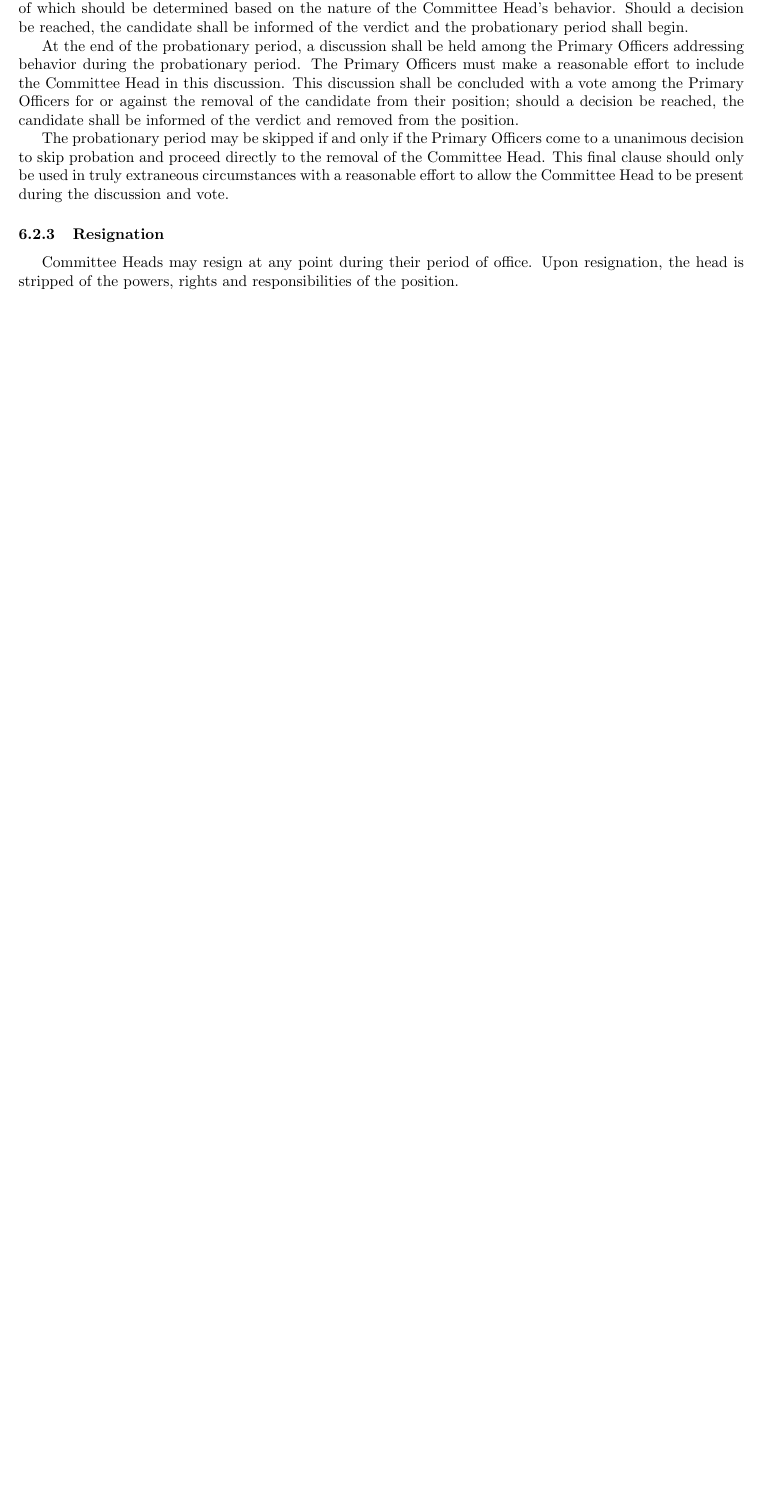
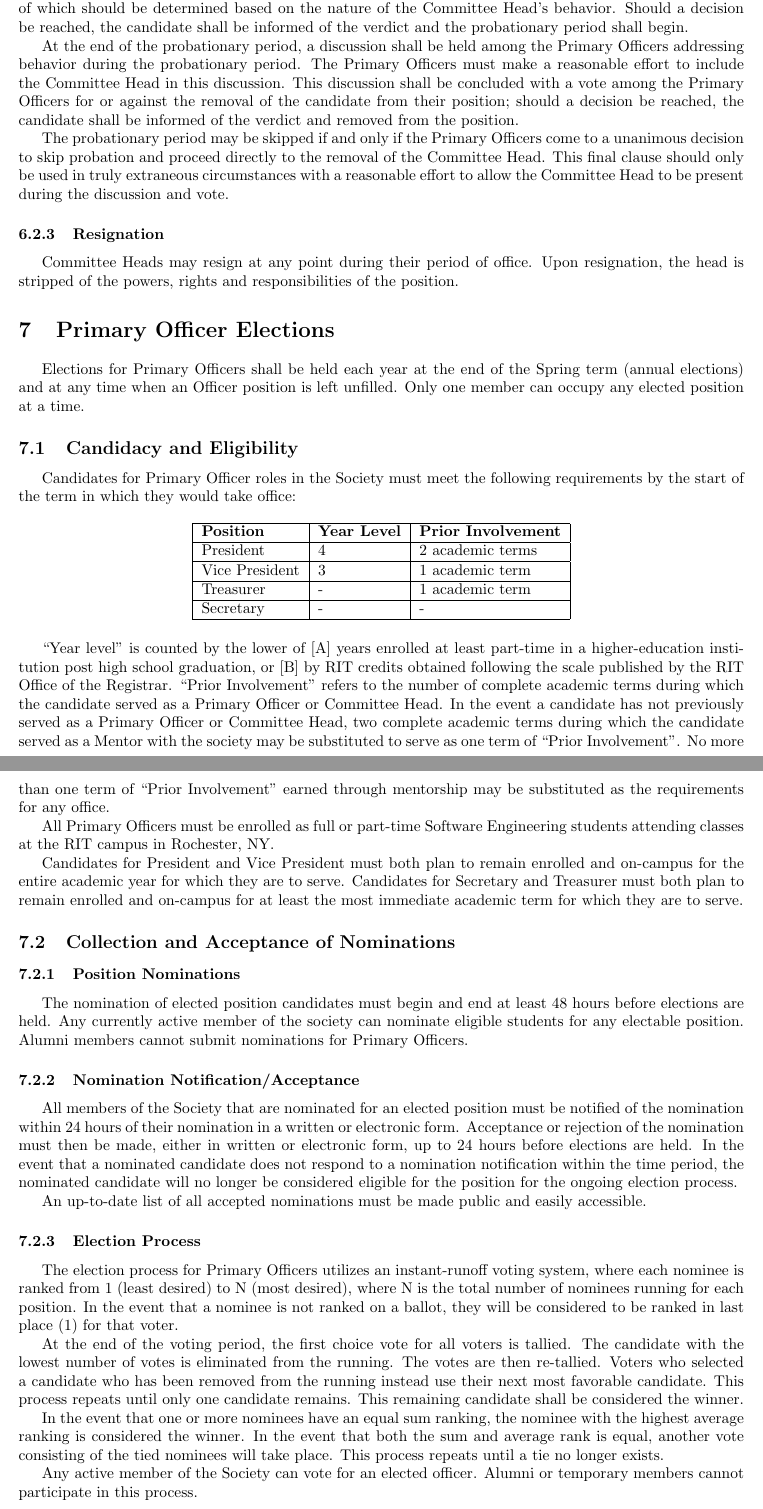
Before and after one commit to galenguyer/rit-sse-constitution, a LaTeX document (constitution.tex): part of page 5 of 5 before the commit and two parts of pages 5 and 6 of 6 after it, the two joined at a grey line, cut so that both start at the same text, the shorter picture padded with empty space. Compiled offline with pdfLaTeX.

Commit message:
Add Primary officer elections section

```diff
--- a/constitution.tex
+++ b/constitution.tex
@@ -164,4 +164,47 @@ The probationary period may be skipped if and only if the Primary Officers come
 \subsubsection{Resignation}
 Committee Heads may resign at any point during their period of office. Upon resignation, the head is stripped of the powers, rights and responsibilities of the position.
 
+\section{Primary Officer Elections}
+Elections for Primary Officers shall be held each year at the end of the Spring term (annual elections) and at any time when an Officer position is left unfilled. Only one member can occupy any elected position at a time.
+
+\subsection{Candidacy and Eligibility}
+Candidates for Primary Officer roles in the Society must meet the following requirements by the start of the term in which they would take office:
+
+\begin{table}[h]
+\centering
+\begin{tabular}{|l|l|l|}
+\hline
+\textbf{Position} & \textbf{Year Level} & \textbf{Prior Involvement} \\ \hline
+President & 4 & 2 academic terms \\ \hline
+Vice President & 3 & 1 academic term \\ \hline
+Treasurer & - & 1 academic term \\ \hline
+Secretary & - & - \\ \hline
+\end{tabular}
+\end{table}
+
+“Year level” is counted by the lower of [A] years enrolled at least part-time in a higher-education institution post high school graduation, or [B] by RIT credits obtained following the scale published by the RIT Office of the Registrar. “Prior Involvement” refers to the number of complete academic terms during which the candidate served as a Primary Officer or Committee Head. In the event a candidate has not previously served as a Primary Officer or Committee Head, two complete academic terms during which the candidate served as a Mentor with the society may be substituted to serve as one term of “Prior Involvement”. No more than one term of “Prior Involvement” earned through mentorship may be substituted as the requirements for any office.
+
+All Primary Officers must be enrolled as full or part-time Software Engineering students attending classes at the RIT campus in Rochester, NY.
+
+Candidates for President and Vice President must both plan to remain enrolled and on-campus for the entire academic year for which they are to serve. Candidates for Secretary and Treasurer must both plan to remain enrolled and on-campus for at least the most immediate academic term for which they are to serve.
+
+\subsection{Collection and Acceptance of Nominations}
+
+\subsubsection{Position Nominations}
+The nomination of elected position candidates must begin and end at least 48 hours before elections are held. Any currently active member of the society can nominate eligible students for any electable position. Alumni members cannot submit nominations for Primary Officers.
+
+\subsubsection{Nomination Notification/Acceptance}
+All members of the Society that are nominated for an elected position must be notified of the nomination within 24 hours of their nomination in a written or electronic form. Acceptance or rejection of the nomination must then be made, either in written or electronic form, up to 24 hours before elections are held. In the event that a nominated candidate does not respond to a nomination notification within the time period, the nominated candidate will no longer be considered eligible for the position for the ongoing election process.
+
+An up-to-date list of all accepted nominations must be made public and easily accessible.
+
+\subsubsection{Election Process}
+The election process for Primary Officers utilizes an instant-runoff voting system, where each nominee is ranked from 1 (least desired) to N (most desired), where N is the total number of nominees running for each position. In the event that a nominee is not ranked on a ballot, they will be considered to be ranked in last place (1) for that voter.
+
+At the end of the voting period, the first choice vote for all voters is tallied. The candidate with the lowest number of votes is eliminated from the running. The votes are then re-tallied. Voters who selected a candidate who has been removed from the running instead use their next most favorable candidate. This process repeats until only one candidate remains. This remaining candidate shall be considered the winner.
+
+In the event that one or more nominees have an equal sum ranking, the nominee with the highest average ranking is considered the winner. In the event that both the sum and average rank is equal, another vote consisting of the tied nominees will take place. This process repeats until a tie no longer exists.
+
+Any active member of the Society can vote for an elected officer. Alumni or temporary members cannot participate in this process.
+
 \end{document}
```
